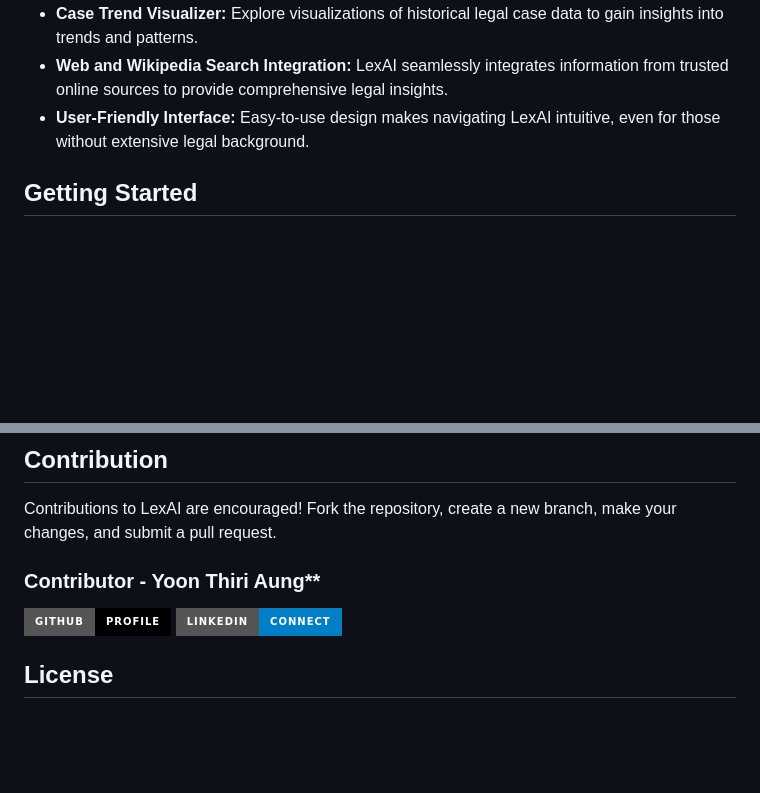
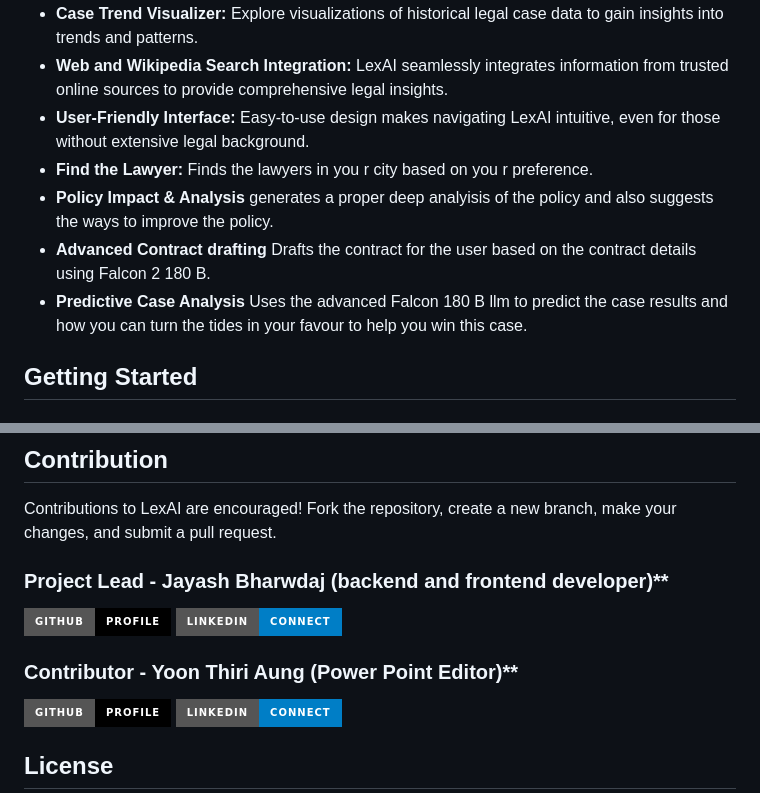
Before and after one commit to jayash1973/aAzel-LexAI, a Markdown page: README.md, 2 parts joined by grey strips. Drawn GitHub-style; badges without logos; blank space fills up the shorter version.

```diff
--- a/README.md
+++ b/README.md
@@ -12,6 +12,10 @@ LexAI is an AI-powered legal assistant built for the Falcon Hackathon. It levera
 - **Case Trend Visualizer:** Explore visualizations of historical legal case data to gain insights into trends and patterns.
 - **Web and Wikipedia Search Integration:**  LexAI seamlessly integrates information from trusted online sources to provide comprehensive legal insights.
 - **User-Friendly Interface:**  Easy-to-use design makes navigating LexAI intuitive, even for those without extensive legal background.
+- **Find the Lawyer:**  Finds the lawyers in you r city based on you r preference.
+- **Policy Impact & Analysis**  generates a proper deep analyisis of the policy and also suggests the ways to improve the policy.
+- **Advanced Contract drafting**  Drafts the contract for the user based on the contract details using Falcon 2 180 B.
+- **Predictive Case Analysis**  Uses the advanced Falcon 180 B llm to predict the case results and how you can turn the tides in your favour to help you win this case.
 
 ## Getting Started
 
@@ -53,7 +57,13 @@ Open your web browser and navigate to `http://localhost:8501` to start using Lex
 
 ## Contribution
 Contributions to LexAI are encouraged! Fork the repository, create a new branch, make your changes, and submit a pull request.
-### Contributor - Yoon Thiri Aung**
+
+### Project Lead - Jayash Bharwdaj (backend and frontend developer)**
+
+[![GitHub](https://img.shields.io/badge/GitHub-Profile-black?style=for-the-badge&logo=github)](https://github.com/jayash1973)
+[![LinkedIn](https://img.shields.io/badge/LinkedIn-Connect-blue?style=for-the-badge&logo=linkedin)](https://www.linkedin.com/in/jayash-bhardwaj)
+
+### Contributor - Yoon Thiri Aung (Power Point Editor)**
 
 [![GitHub](https://img.shields.io/badge/GitHub-Profile-black?style=for-the-badge&logo=github)](https://github.com/yoon-thiri04)
 [![LinkedIn](https://img.shields.io/badge/LinkedIn-Connect-blue?style=for-the-badge&logo=linkedin)](https://www.linkedin.com/in/yoon-thiri-aung-497a6929a)
```
